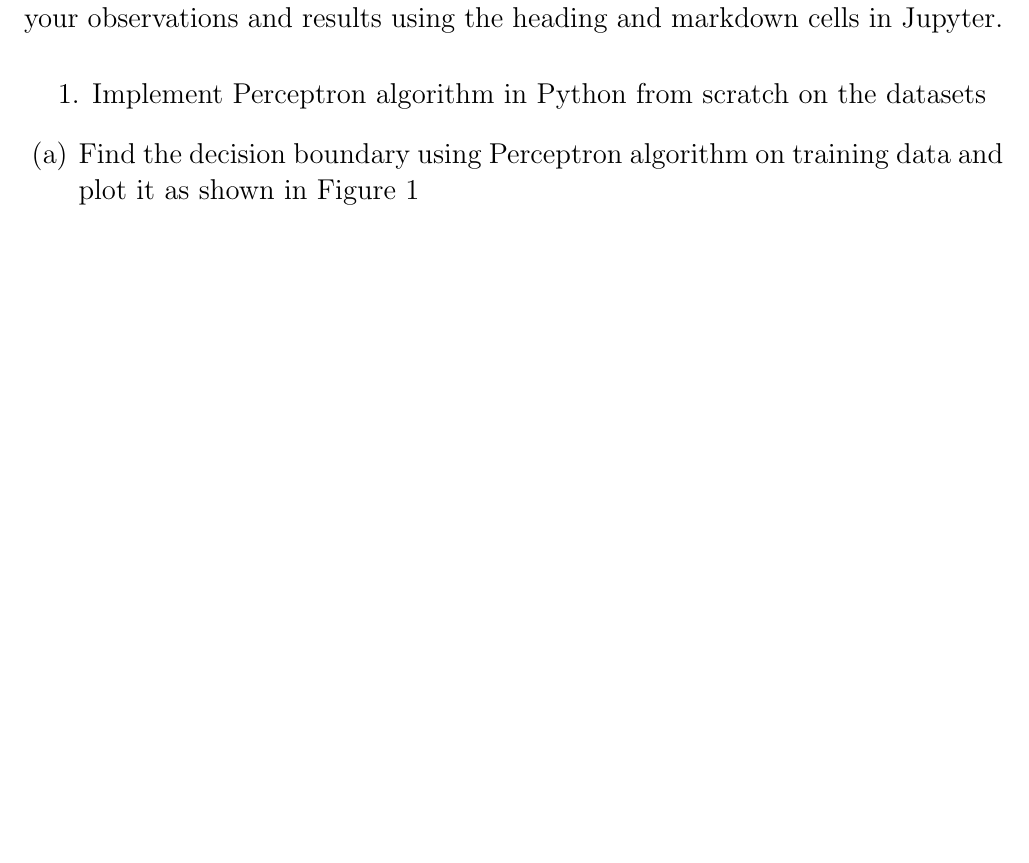
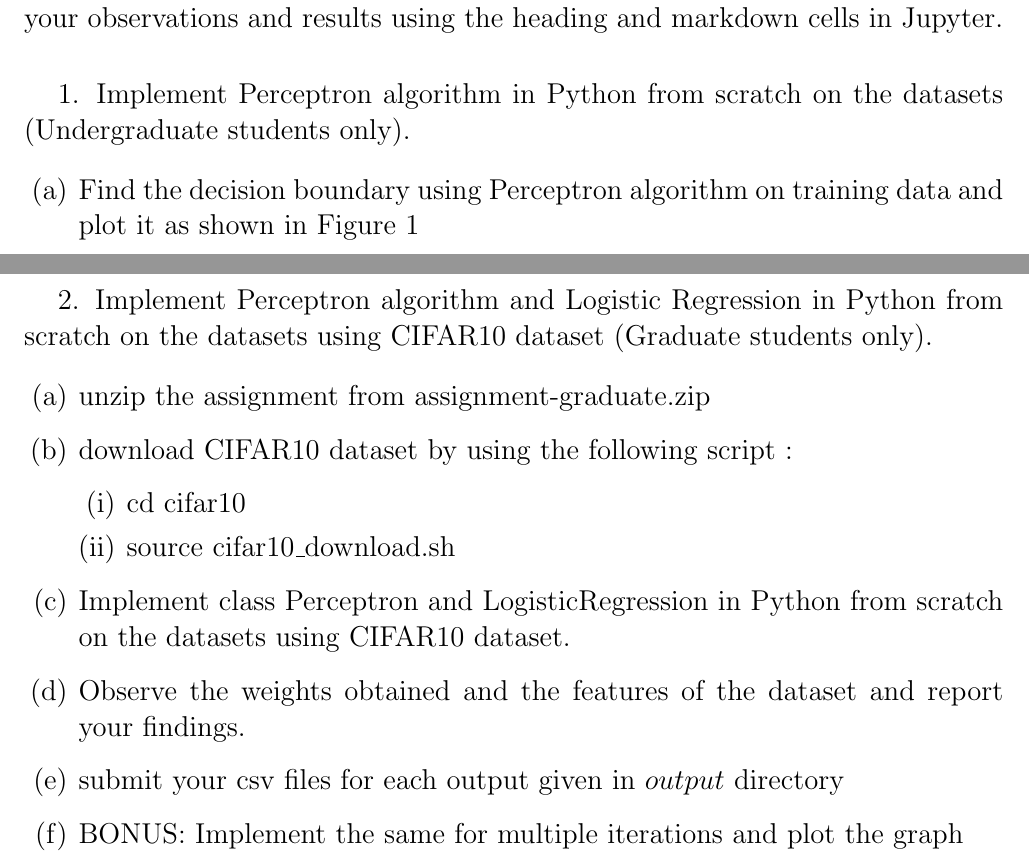
Before and after one commit to neuroneural/Deep_Learning_Catalyst, a LaTeX problem sheet (homeworks/homework1/coding_perceptron.tex): part of the page before the commit and two parts of pages 1 and 2 of 2 after it, the two joined at a grey line, cut so that both start at the same text, the shorter picture padded with empty space. Compiled offline with pdfLaTeX.

Commit message:
adding code pdf

```diff
--- a/homeworks/homework1/coding_perceptron.tex
+++ b/homeworks/homework1/coding_perceptron.tex
@@ -77,7 +77,7 @@
 This assignment involves implementing Perceptron algorithm in Python and testing it on various datasets. The training and test data sets will be uploaded in Moodle. Study how to use Jupyter notebook, scikit, numpy, scipy and matplotlib. Write a general python code that works for every dataset rather than different codes. Submit the executed code in Jupyter notebook. You can write your observations and results using the heading and markdown cells in Jupyter.
 
 \vspace{20pt}
-1. Implement Perceptron algorithm in Python from scratch on the datasets
+1. Implement Perceptron algorithm in Python from scratch on the datasets (Undergraduate students only).
 
 \begin{enumerate}
 \item   Find the decision boundary using Perceptron algorithm on training data and plot it as shown in Figure 1
@@ -89,6 +89,24 @@ This assignment involves implementing Perceptron algorithm in Python and testing
 \item Classify test data and plot the classification results.
 \item Observe the weights obtained and the features of the dataset and report your findings.
 \end{enumerate}
+
+\vspace{20pt}
+
+
+2. Implement Perceptron algorithm and Logistic Regression in Python from scratch on the datasets using CIFAR10 dataset (Graduate students only).
+
+\begin{enumerate}
+  \item  unzip the assignment from  assignment-graduate.zip
+  \item download CIFAR10 dataset by using the following script :
+  \begin{enumerate}
+    \item cd cifar10
+    \item source cifar10$\_$download.sh
+  \end{enumerate}
+  \item Implement class Perceptron and LogisticRegression in Python from scratch on the datasets using CIFAR10 dataset.
+  \item Observe the weights obtained and the features of the dataset and report your findings.
+  \item submit your csv files for each output given in $output$ directory
+  \item BONUS: Implement the same for multiple iterations and plot the graph
+  \end{enumerate}
 \end{document}
 
 
```
Also changed, not shown: homeworks/homework1/code/output.png (added), homeworks/homework1/coding_perceptron.pdf, homeworks/homework1/coding_perceptron.tex (2 more changed lines), 2 other files.
